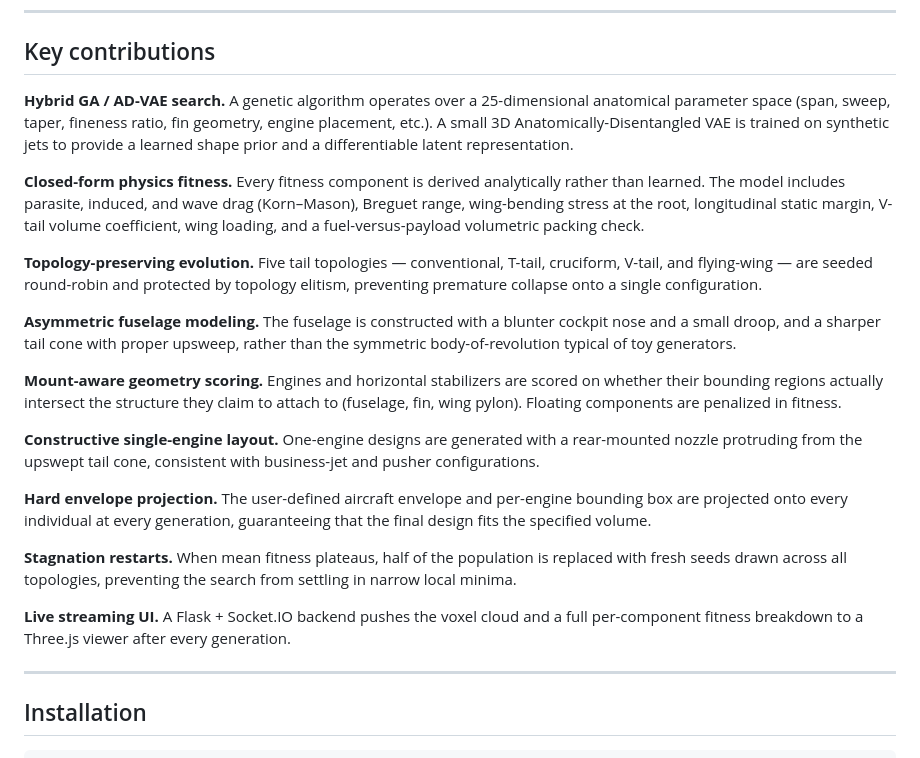
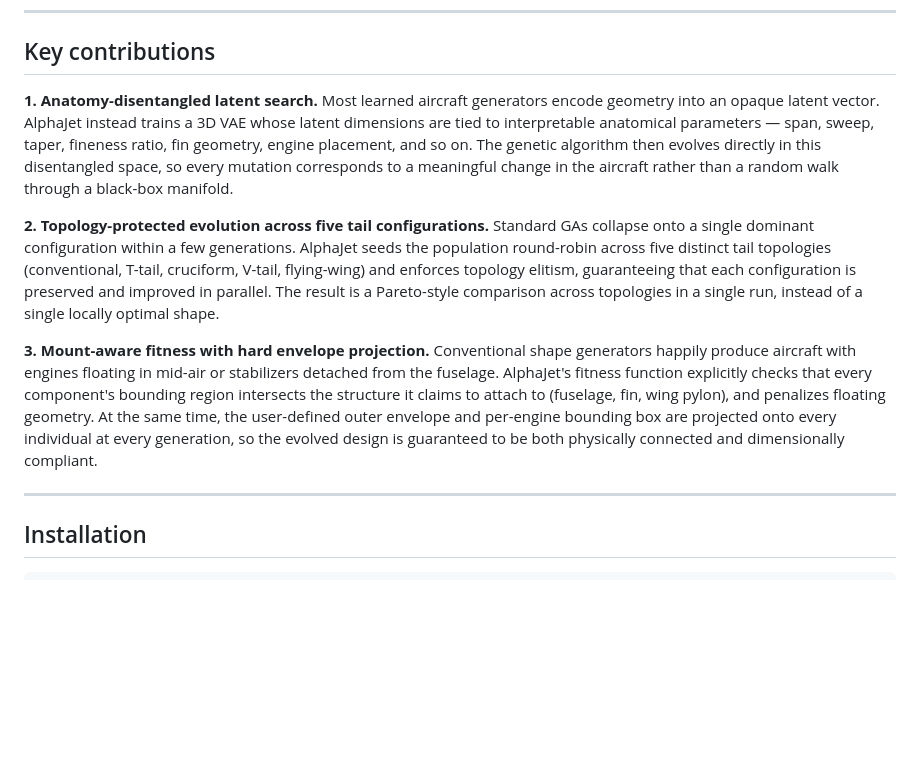
Before and after one commit to BorisKriuk/AlphaJet, a Markdown page: README.md, the part around the change. GitHub-like rendering; blank space fills up the shorter version.

```diff
--- a/README.md
+++ b/README.md
@@ -25,23 +25,14 @@ The objective is not to replace conceptual design tools such as OpenVSP or SUAVE
 
 ## Key contributions
 
-**Hybrid GA / AD-VAE search.** A genetic algorithm operates over a 25-dimensional anatomical parameter space (span, sweep, taper, fineness ratio, fin geometry, engine placement, etc.). A small 3D Anatomically-Disentangled VAE is trained on synthetic jets to provide a learned shape prior and a differentiable latent representation.
+**1. Anatomy-disentangled latent search.**
+Most learned aircraft generators encode geometry into an opaque latent vector. AlphaJet instead trains a 3D VAE whose latent dimensions are tied to interpretable anatomical parameters — span, sweep, taper, fineness ratio, fin geometry, engine placement, and so on. The genetic algorithm then evolves directly in this disentangled space, so every mutation corresponds to a meaningful change in the aircraft rather than a random walk through a black-box manifold.
 
-**Closed-form physics fitness.** Every fitness component is derived analytically rather than learned. The model includes parasite, induced, and wave drag (Korn–Mason), Breguet range, wing-bending stress at the root, longitudinal static margin, V-tail volume coefficient, wing loading, and a fuel-versus-payload volumetric packing check.
+**2. Topology-protected evolution across five tail configurations.**
+Standard GAs collapse onto a single dominant configuration within a few generations. AlphaJet seeds the population round-robin across five distinct tail topologies (conventional, T-tail, cruciform, V-tail, flying-wing) and enforces topology elitism, guaranteeing that each configuration is preserved and improved in parallel. The result is a Pareto-style comparison across topologies in a single run, instead of a single locally optimal shape.
 
-**Topology-preserving evolution.** Five tail topologies — conventional, T-tail, cruciform, V-tail, and flying-wing — are seeded round-robin and protected by topology elitism, preventing premature collapse onto a single configuration.
-
-**Asymmetric fuselage modeling.** The fuselage is constructed with a blunter cockpit nose and a small droop, and a sharper tail cone with proper upsweep, rather than the symmetric body-of-revolution typical of toy generators.
-
-**Mount-aware geometry scoring.** Engines and horizontal stabilizers are scored on whether their bounding regions actually intersect the structure they claim to attach to (fuselage, fin, wing pylon). Floating components are penalized in fitness.
-
-**Constructive single-engine layout.** One-engine designs are generated with a rear-mounted nozzle protruding from the upswept tail cone, consistent with business-jet and pusher configurations.
-
-**Hard envelope projection.** The user-defined aircraft envelope and per-engine bounding box are projected onto every individual at every generation, guaranteeing that the final design fits the specified volume.
-
-**Stagnation restarts.** When mean fitness plateaus, half of the population is replaced with fresh seeds drawn across all topologies, preventing the search from settling in narrow local minima.
-
-**Live streaming UI.** A Flask + Socket.IO backend pushes the voxel cloud and a full per-component fitness breakdown to a Three.js viewer after every generation.
+**3. Mount-aware fitness with hard envelope projection.**
+Conventional shape generators happily produce aircraft with engines floating in mid-air or stabilizers detached from the fuselage. AlphaJet's fitness function explicitly checks that every component's bounding region intersects the structure it claims to attach to (fuselage, fin, wing pylon), and penalizes floating geometry. At the same time, the user-defined outer envelope and per-engine bounding box are projected onto every individual at every generation, so the evolved design is guaranteed to be both physically connected and dimensionally compliant.
 
 ---
 
```
